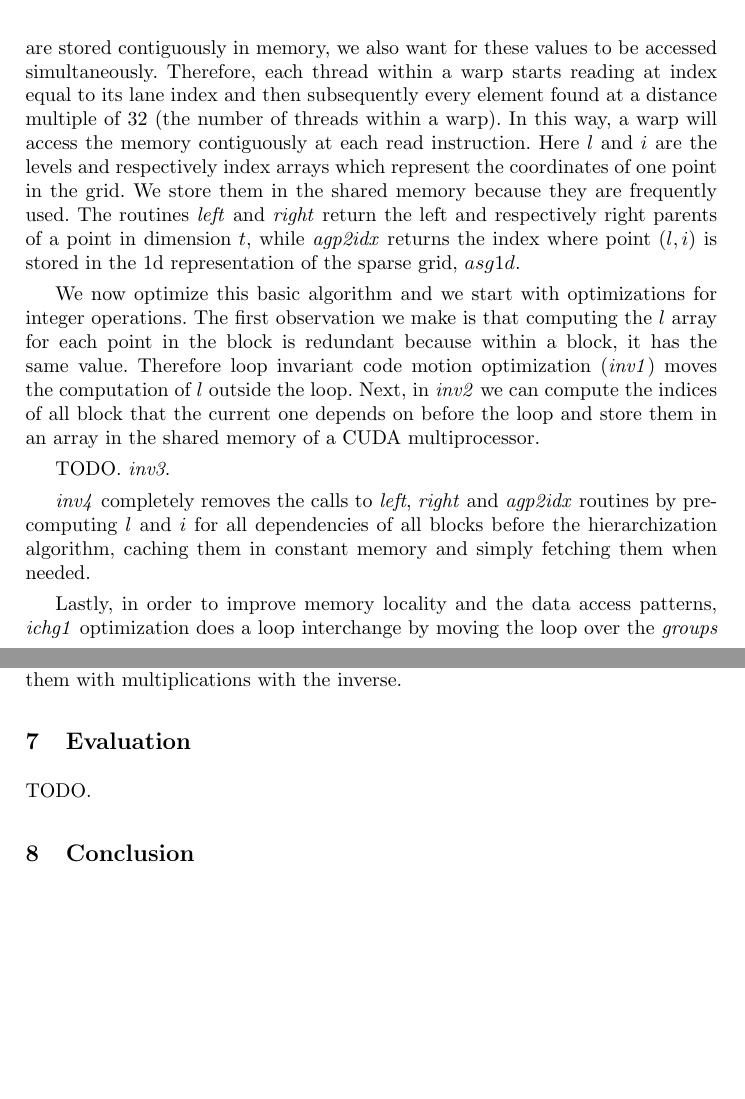
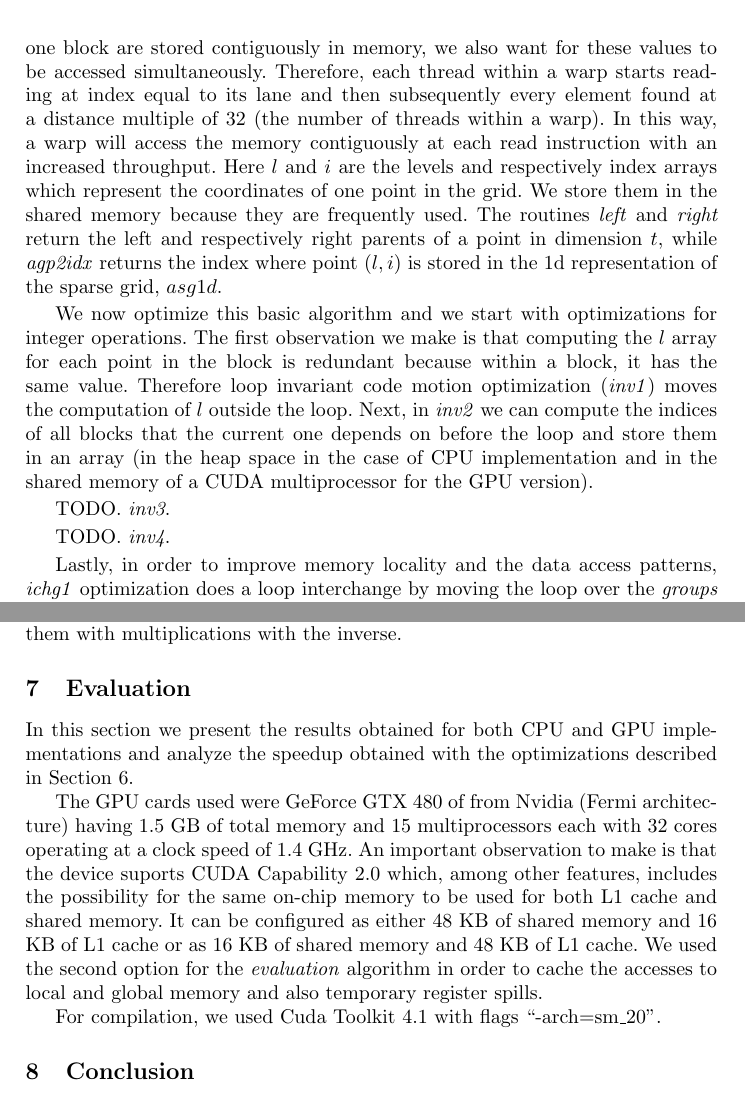
Before and after one commit to adeftu/adaptive_sparse_grid_paper, a LaTeX paper (ltg.tex, which reads evaluation.tex, op_strategies.tex): two parts of pages 10 and 12 of 12, joined at a grey line, cut so that both start at the same text, the shorter picture padded with empty space. Compiled offline with pdfLaTeX.

Commit message:
Changed evaluation.tex and op_strategies.tex.

```diff
--- a/evaluation.tex
+++ b/evaluation.tex
@@ -1,2 +1,17 @@
 \section{Evaluation}
-TODO.
+
+In this section we present the results obtained for both CPU and GPU
+implementations and analyze the speedup obtained with the optimizations
+described in Section~\ref{sec:op_strategies}.
+
+The GPU cards used were GeForce GTX 480 of from Nvidia (Fermi architecture)
+having 1.5 GB of total memory and 15 multiprocessors each with 32 cores
+operating at a clock speed of 1.4 GHz. An important observation to make is that
+the device suports CUDA Capability 2.0 which, among other features, includes the
+possibility for the same on-chip memory to be used for both L1 cache and shared
+memory. It can be configured as either 48 KB of shared memory and 16 KB of L1
+cache or as 16 KB of shared memory and 48 KB of L1 cache. We used the second
+option for the \textit{evaluation} algorithm in order to cache the accesses to
+local and global memory and also temporary register spills.
+
+For compilation, we used Cuda Toolkit 4.1 with flags ``-arch=sm\_20''.
--- a/op_strategies.tex
+++ b/op_strategies.tex
@@ -48,30 +49,28 @@ coefficients for one block of the sparse grid in order to achieve a better cache
 locality and to reduce the thread divergence within warps. Because the
 coefficients for one block are stored contiguously in memory, we also want for
 these values to be accessed simultaneously. Therefore, each thread within a warp
-starts reading at index equal to its lane index and then subsequently every
-element found at a distance multiple of 32 (the number of threads within a
-warp). In this way, a warp will access the memory contiguously at each read
-instruction. Here $l$ and $i$ are the levels and respectively index arrays
-which represent the coordinates of one point in the grid. We store them in the
-shared memory because they are frequently used. The routines \textit{left} and
-\textit{right} return the left and respectively right parents of a point in
-dimension $t$, while \textit{agp2idx} returns the index where point $(l, i)$ is
-stored in the 1d representation of the sparse grid, $asg1d$.
+starts reading at index equal to its lane and then subsequently every element
+found at a distance multiple of 32 (the number of threads within a warp). In
+this way, a warp will access the memory contiguously at each read instruction
+with an increased throughput. Here $l$ and $i$ are the levels and respectively
+index arrays which represent the coordinates of one point in the grid. We store
+them in the shared memory because they are frequently used. The routines
+\textit{left} and \textit{right} return the left and respectively right parents
+of a point in dimension $t$, while \textit{agp2idx} returns the index where
+point $(l, i)$ is stored in the 1d representation of the sparse grid, $asg1d$.
 
 We now optimize this basic algorithm and we start with optimizations for integer
 operations. The first observation we make is that computing the $l$ array for
 each point in the block is redundant because within a block, it has the same
 value. Therefore loop invariant code motion optimization (\textit{inv1}) moves
 the computation of $l$ outside the loop. Next, in \textit{inv2} we can compute
-the indices of all block that the current one depends on before the loop and
-store them in an array in the shared memory of a CUDA multiprocessor.
+the indices of all blocks that the current one depends on before the loop and
+store them in an array (in the heap space in the case of CPU implementation and
+in the shared memory of a CUDA multiprocessor for the GPU version).
 
 TODO. \textit{inv3}.
 
-\textit{inv4} completely removes the calls to \textit{left}, \textit{right} and
-\textit{agp2idx} routines by precomputing $l$ and $i$ for all dependencies of
-all blocks before the hierarchization algorithm, caching them in constant memory
-and simply fetching them when needed.
+TODO. \textit{inv4}.
 
 Lastly, in order to improve memory locality and the data access patterns,
 \textit{ichg1} optimization does a loop interchange by moving the loop over the
```
Also changed, not shown: op_strategies.tex (22 more changed lines).
